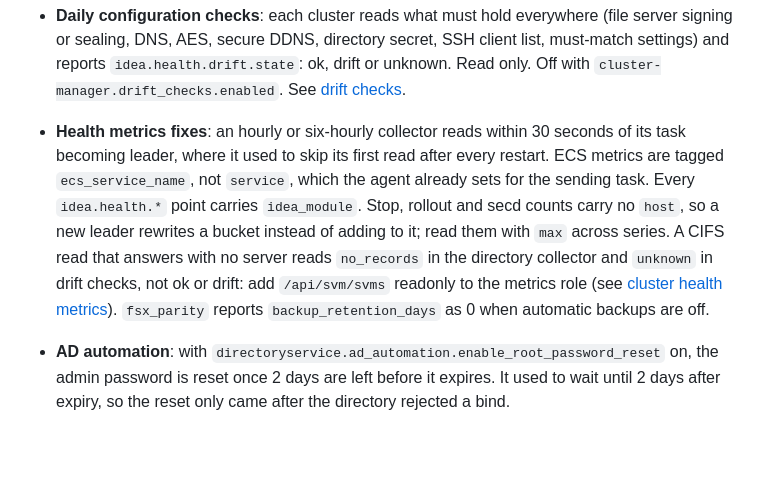
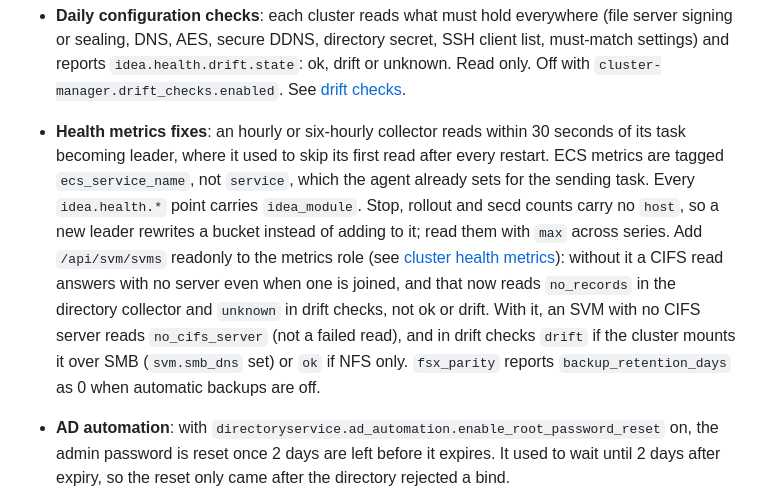
Before and after one commit to cfs-energy/idea, a Markdown page: docs/changelog.md, the part around the change. Drawn GitHub-style; blank space fills up the shorter version.

Commit message:
docs(changelog): an svm with no cifs server reads by how the cluster mounts it

```diff
--- a/docs/changelog.md
+++ b/docs/changelog.md
@@ -22,7 +22,7 @@ and this project adheres to [Calendar Versioning](https://calver.org/).
 * **Scratch cleanup**: a job's numbered Lustre scratch folder is removed 30 days after success or 60 after failure if every check still passes, after two weekly digest notices to its owner. Off by default, with a one-time administrator backfill (Manage jobs, Scratch cleanup). While an owner has any active job all their folders stay, and no setting changes that. Each folder has its own two notices on each file system, a different directory put under the same name starts again, and a job's record stays until every folder is resolved. Removal enters a subfolder only if it is the directory that was inspected, checks before each delete that every directory is still where it was, and an owner's jobs wait only after the folder has been walked. Only a cluster administrator can preview or backfill. See [scratch cleanup](modules/hpc-workloads/admin-documentation/scratch-cleanup.md).
 * **Cluster health metrics**: clusters record certificate expiry, ECS task stops and rollouts, file server directory settings, AD automation, image bakes, desktop provisioning, PBS, bastion and storage levels as `idea.health.*` metrics, each collector with its own off switch. Bastion gauges are per host, not per task. See [cluster health metrics](first-time-users/cluster-operations/cluster-health-metrics.md).
 * **Daily configuration checks**: each cluster reads what must hold everywhere (file server signing or sealing, DNS, AES, secure DDNS, directory secret, SSH client list, must-match settings) and reports `idea.health.drift.state`: ok, drift or unknown. Read only. Off with `cluster-manager.drift_checks.enabled`. See [drift checks](first-time-users/cluster-operations/cluster-drift-checks.md).
-* **Health metrics fixes**: an hourly or six-hourly collector reads within 30 seconds of its task becoming leader, where it used to skip its first read after every restart. ECS metrics are tagged `ecs_service_name`, not `service`, which the agent already sets for the sending task. Every `idea.health.*` point carries `idea_module`. Stop, rollout and secd counts carry no `host`, so a new leader rewrites a bucket instead of adding to it; read them with `max` across series. A CIFS read that answers with no server reads `no_records` in the directory collector and `unknown` in drift checks, not ok or drift: add `/api/svm/svms` readonly to the metrics role (see [cluster health metrics](first-time-users/cluster-operations/cluster-health-metrics.md)). `fsx_parity` reports `backup_retention_days` as 0 when automatic backups are off.
+* **Health metrics fixes**: an hourly or six-hourly collector reads within 30 seconds of its task becoming leader, where it used to skip its first read after every restart. ECS metrics are tagged `ecs_service_name`, not `service`, which the agent already sets for the sending task. Every `idea.health.*` point carries `idea_module`. Stop, rollout and secd counts carry no `host`, so a new leader rewrites a bucket instead of adding to it; read them with `max` across series. Add `/api/svm/svms` readonly to the metrics role (see [cluster health metrics](first-time-users/cluster-operations/cluster-health-metrics.md)): without it a CIFS read answers with no server even when one is joined, and that now reads `no_records` in the directory collector and `unknown` in drift checks, not ok or drift. With it, an SVM with no CIFS server reads `no_cifs_server` (not a failed read), and in drift checks `drift` if the cluster mounts it over SMB (`svm.smb_dns` set) or `ok` if NFS only. `fsx_parity` reports `backup_retention_days` as 0 when automatic backups are off.
 * **AD automation**: with `directoryservice.ad_automation.enable_root_password_reset` on, the admin password is reset once 2 days are left before it expires. It used to wait until 2 days after expiry, so the reset only came after the directory rejected a bind.
 * **Failed desktops and bakes**: a failed desktop or image bake logs fixed fields and scrubbed tail lines of the host's EC2 console and bootstrap log, counts a reason as `idea.health.failure.captures`, and shows a plain likely cause in the portal and on the Images page. Shell trace lines, usernames and paths outside system directories are removed. Browser error logs name no user. Needs `ec2:GetConsoleOutput`, added at upgrade. Off with `cluster.failure_capture.enabled`. See [logging](first-time-users/cluster-operations/logging.md).
 * **Expiring software stacks**: stacks the monthly rebuild does not feed can have an owner and an expiry date. On upgrade no stack warns, expires or is emailed about unless given its own date. Setting `software_stacks.expiry.enforce_from` starts a count of 90 days from creation for the rest, and hides expired stacks from that date. The edit form can clear a date. See [expiring software stacks](first-time-users/cluster-operations/expiring-software-stacks.md).
```
